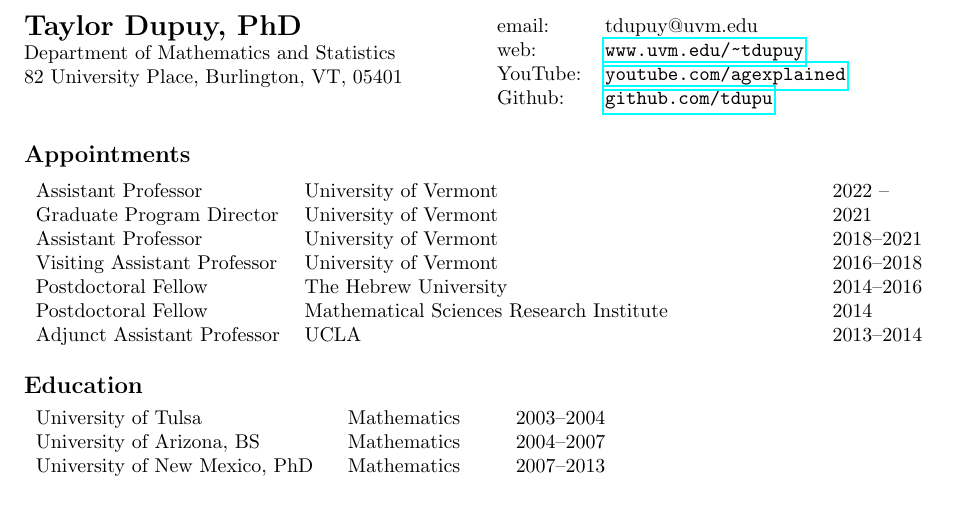
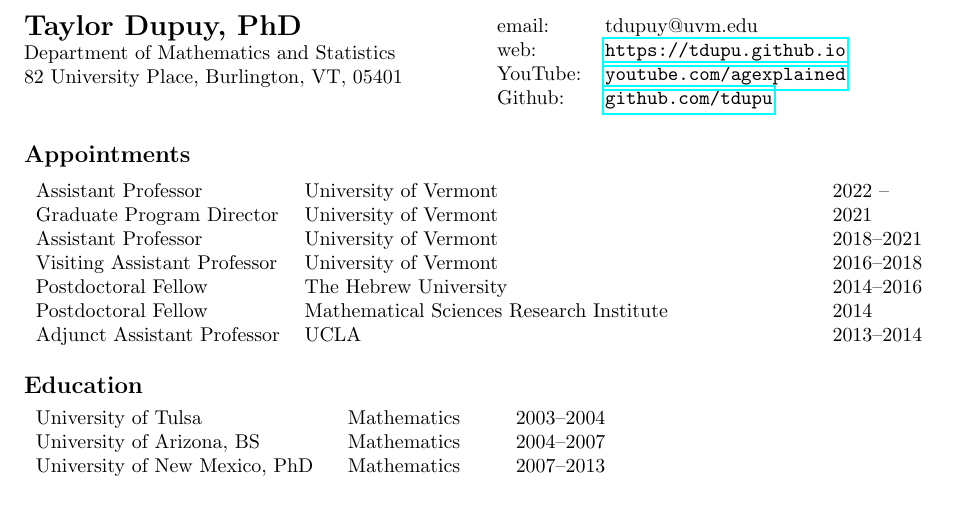
Before and after one commit to tdupu/dupuy-cv, a LaTeX CV (dupuy-cv.tex): part of page 1 of 6, cut so that both start at the same text. Compiled offline with pdfLaTeX.

Commit message:
updated my webpage

```diff
--- a/dupuy-cv.tex
+++ b/dupuy-cv.tex
@@ -34,7 +34,7 @@
 	\newline \newline
 	\begin{tabular}{ll}
 		email: & tdupuy@uvm.edu\\
-		web: & \url{www.uvm.edu/~tdupuy}\\
+		web: & \url{https://tdupu.github.io}\\
 		YouTube: & \url{youtube.com/agexplained} \\
 		Github: & \url{github.com/tdupu}
 	\end{tabular}
```
Also changed, not shown: dupuy-cv.pdf.
